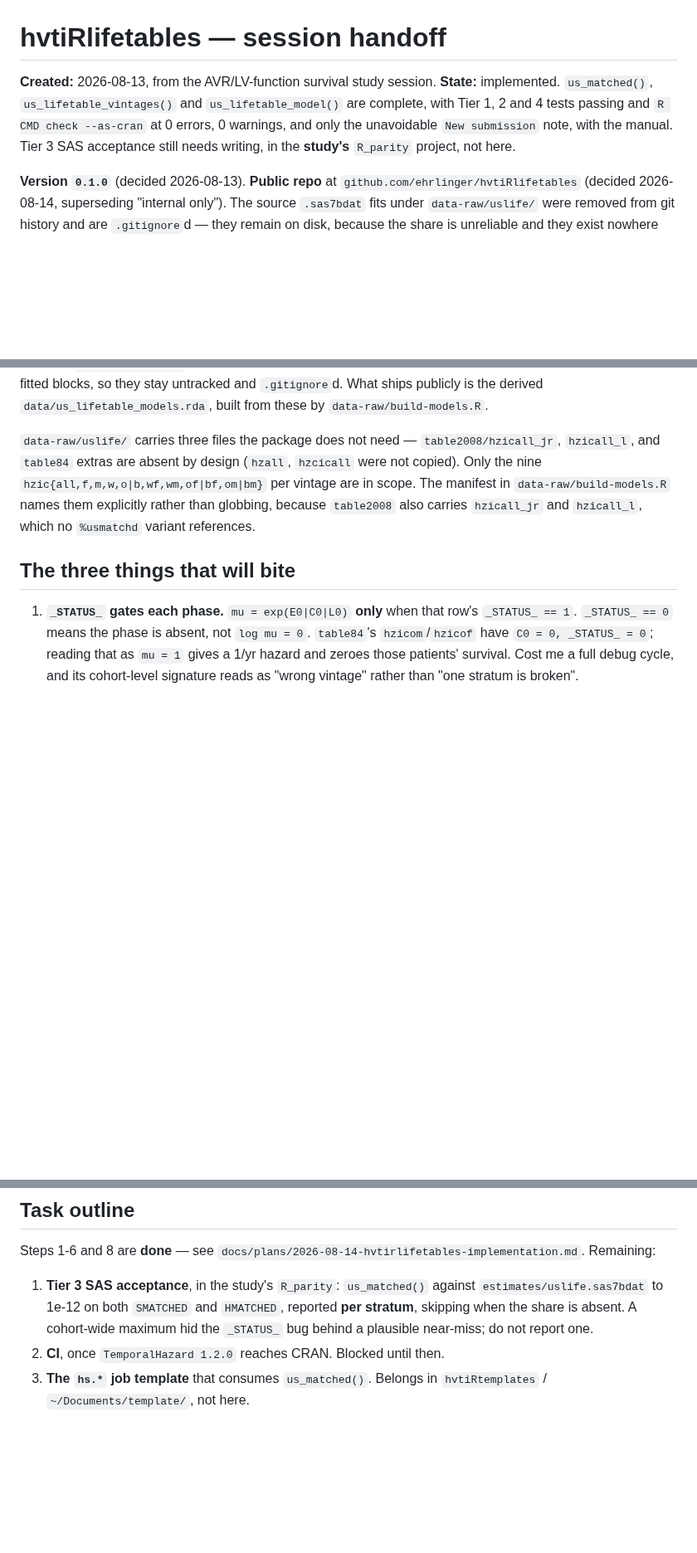
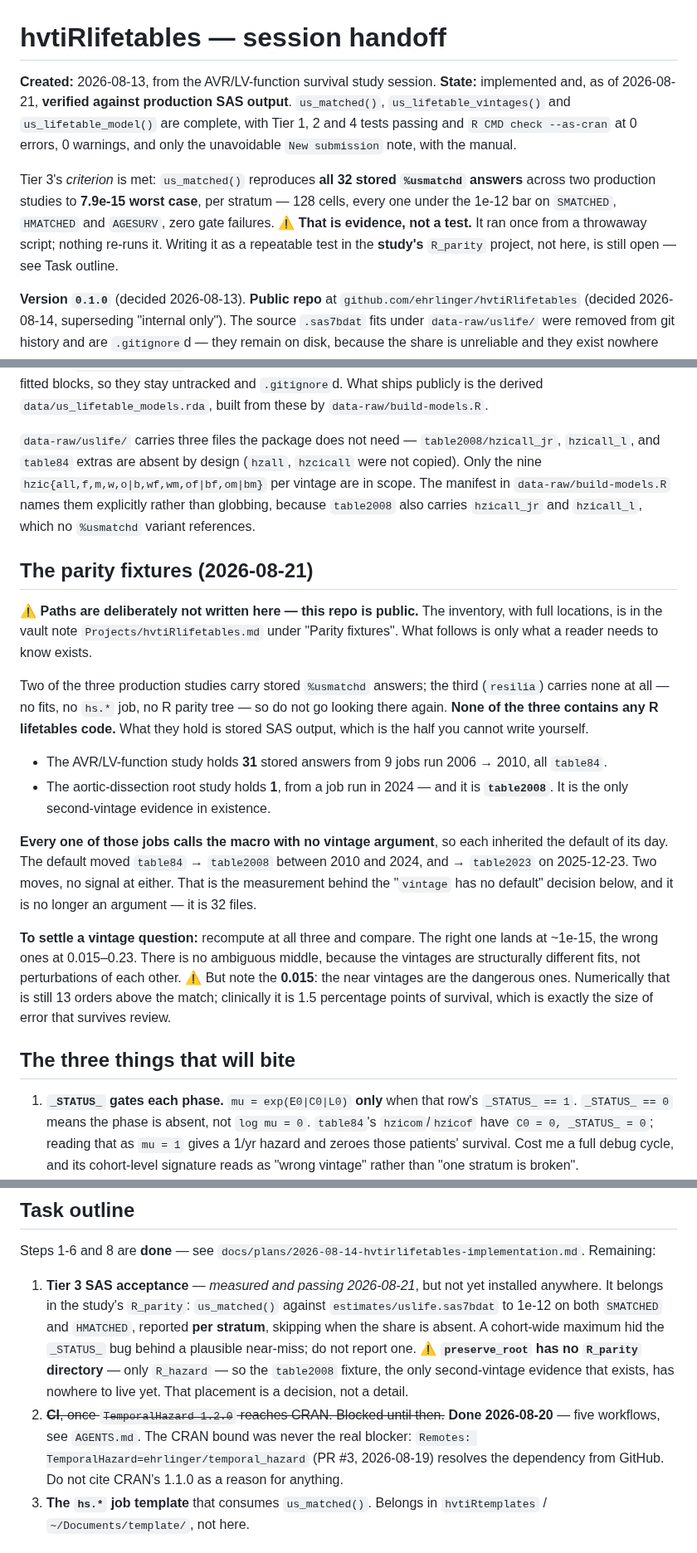
Before and after one commit to ehrlinger/hvtiRlifetables, a Markdown page: HANDOFF.md, 3 parts joined by grey strips. Shown at 83% size. GitHub-like rendering; blank space fills up the shorter version.

Commit message:
docs: record Tier 3 as measured and passing across 32 stored SAS answers
us_matched() reproduces every stored %usmatchd answer in the two production
studies that have them - 31 at table84, 1 at table2008 - to 7.9e-15 worst
case, reported per stratum: 128 cells, all under the 1e-12 bar on SMATCHED,
HMATCHED and AGESURV, zero gate failures.

The criterion is met; the test is not written. HANDOFF now says both, because
'Tier 3 done' would be wrong - the sweep ran once from a throwaway script and
nothing re-runs it. Flags that preserve_root has no R_parity directory, so the
only second-vintage fixture has nowhere to live yet.

Adds a fixture section recording that the macro default moved twice with no
signal, and that resilia carries no lifetable material at all. Study-tree
paths are deliberately omitted - this repo is public - and point at the vault
note instead.

Also retires the stale 'CI blocked until TemporalHazard reaches CRAN' item:
CI landed 2026-08-20 and the Remotes: line resolved the dependency on
2026-08-19.

Co-Authored-By: Claude Opus 5 <noreply@anthropic.com>

```diff
--- a/HANDOFF.md
+++ b/HANDOFF.md
@@ -1,11 +1,17 @@
 # hvtiRlifetables — session handoff
 
 **Created:** 2026-08-13, from the AVR/LV-function survival study session.
-**State:** implemented. `us_matched()`, `us_lifetable_vintages()` and
-`us_lifetable_model()` are complete, with Tier 1, 2 and 4 tests passing and
-`R CMD check --as-cran` at 0 errors, 0 warnings, and only the unavoidable
-`New submission` note, with the manual. Tier 3 SAS acceptance still needs
-writing, in the **study's** `R_parity` project, not here.
+**State:** implemented and, as of 2026-08-21, **verified against production SAS
+output**. `us_matched()`, `us_lifetable_vintages()` and `us_lifetable_model()` are
+complete, with Tier 1, 2 and 4 tests passing and `R CMD check --as-cran` at 0 errors,
+0 warnings, and only the unavoidable `New submission` note, with the manual.
+
+Tier 3's *criterion* is met: `us_matched()` reproduces **all 32 stored `%usmatchd`
+answers** across two production studies to **7.9e-15 worst case**, per stratum — 128
+cells, every one under the 1e-12 bar on `SMATCHED`, `HMATCHED` and `AGESURV`, zero
+gate failures. ⚠️ **That is evidence, not a test.** It ran once from a throwaway
+script; nothing re-runs it. Writing it as a repeatable test in the **study's**
+`R_parity` project, not here, is still open — see Task outline.
 
 **Version `0.1.0`** (decided 2026-08-13). **Public repo** at `github.com/ehrlinger/hvtiRlifetables` (decided 2026-08-14, superseding "internal only"). The source `.sas7bdat` fits under `data-raw/uslife/` were removed from git history and are `.gitignore`d — they remain on disk, because the share is unreliable and they exist nowhere else off it. The release gate applies in full: CRAN Cookbook audit and `R CMD check --as-cran` **with** the manual.
 
@@ -34,6 +40,35 @@ The one-sentence surprise, established 2026-08-13: **`%usmatchd` is not a life-t
 
 `data-raw/uslife/` carries three files the package does not need — `table2008/hzicall_jr`, `hzicall_l`, and `table84` extras are absent by design (`hzall`, `hzcicall` were not copied). Only the nine `hzic{all,f,m,w,o|b,wf,wm,of|bf,om|bm}` per vintage are in scope. The manifest in `data-raw/build-models.R` names them explicitly rather than globbing, because `table2008` also carries `hzicall_jr` and `hzicall_l`, which no `%usmatchd` variant references.
 
+## The parity fixtures (2026-08-21)
+
+⚠️ **Paths are deliberately not written here — this repo is public.** The inventory,
+with full locations, is in the vault note `Projects/hvtiRlifetables.md` under "Parity
+fixtures". What follows is only what a reader needs to know exists.
+
+Two of the three production studies carry stored `%usmatchd` answers; the third
+(`resilia`) carries none at all — no fits, no `hs.*` job, no R parity tree — so do not
+go looking there again. **None of the three contains any R lifetables code.** What they
+hold is stored SAS output, which is the half you cannot write yourself.
+
+- The AVR/LV-function study holds **31** stored answers from 9 jobs run 2006 → 2010,
+  all `table84`.
+- The aortic-dissection root study holds **1**, from a job run in 2024 — and it is
+  **`table2008`**. It is the only second-vintage evidence in existence.
+
+**Every one of those jobs calls the macro with no vintage argument**, so each inherited
+the default of its day. The default moved `table84` → `table2008` between 2010 and
+2024, and → `table2023` on 2025-12-23. Two moves, no signal at either. That is the
+measurement behind the "`vintage` has no default" decision below, and it is no longer
+an argument — it is 32 files.
+
+**To settle a vintage question:** recompute at all three and compare. The right one
+lands at ~1e-15, the wrong ones at 0.015–0.23. There is no ambiguous middle, because
+the vintages are structurally different fits, not perturbations of each other.
+⚠️ But note the **0.015**: the near vintages are the dangerous ones. Numerically that
+is still 13 orders above the match; clinically it is 1.5 percentage points of survival,
+which is exactly the size of error that survives review.
+
 ## The three things that will bite
 
 1. **`_STATUS_` gates each phase.** `mu = exp(E0|C0|L0)` **only** when that row's `_STATUS_ == 1`. `_STATUS_ == 0` means the phase is absent, not `log mu = 0`. `table84`'s `hzicom`/`hzicof` have `C0 = 0, _STATUS_ = 0`; reading that as `mu = 1` gives a 1/yr hazard and zeroes those patients' survival. Cost me a full debug cycle, and its cohort-level signature reads as "wrong vintage" rather than "one stratum is broken".
@@ -45,12 +80,20 @@ The one-sentence surprise, established 2026-08-13: **`%usmatchd` is not a life-t
 Steps 1-6 and 8 are **done** — see
 `docs/plans/2026-08-14-hvtirlifetables-implementation.md`. Remaining:
 
-1. **Tier 3 SAS acceptance**, in the study's `R_parity`: `us_matched()`
+1. **Tier 3 SAS acceptance** — *measured and passing 2026-08-21*, but not yet
+   installed anywhere. It belongs in the study's `R_parity`: `us_matched()`
    against `estimates/uslife.sas7bdat` to 1e-12 on both `SMATCHED` and
    `HMATCHED`, reported **per stratum**, skipping when the share is absent.
    A cohort-wide maximum hid the `_STATUS_` bug behind a plausible
    near-miss; do not report one.
-2. **CI**, once `TemporalHazard 1.2.0` reaches CRAN. Blocked until then.
+   ⚠️ **`preserve_root` has no `R_parity` directory** — only `R_hazard` — so the
+   `table2008` fixture, the only second-vintage evidence that exists, has
+   nowhere to live yet. That placement is a decision, not a detail.
+2. ~~**CI**, once `TemporalHazard 1.2.0` reaches CRAN. Blocked until then.~~
+   **Done 2026-08-20** — five workflows, see `AGENTS.md`. The CRAN bound was never
+   the real blocker: `Remotes: TemporalHazard=ehrlinger/temporal_hazard` (PR #3,
+   2026-08-19) resolves the dependency from GitHub. Do not cite CRAN's 1.1.0 as a
+   reason for anything.
 3. **The `hs.*` job template** that consumes `us_matched()`. Belongs in
    `hvtiRtemplates` / `~/Documents/template/`, not here.
 
```
